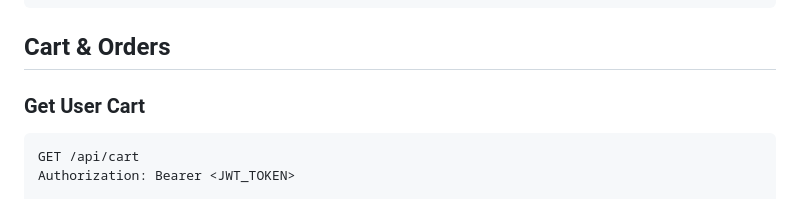
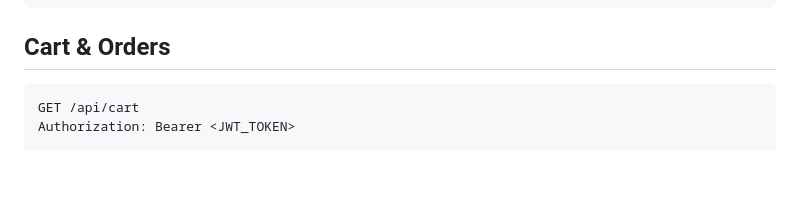
Before and after one commit to alisherabushemenov1/Final_backend_ass, a Markdown page: README.md, the part around the change. GitHub-like rendering; blank space fills up the shorter version.

````diff
--- a/README.md
+++ b/README.md
@@ -198,7 +198,6 @@ Body:
 ```
 ## Cart & Orders
 
-### Get User Cart
 ```http
 GET /api/cart
 Authorization: Bearer <JWT_TOKEN>
````
